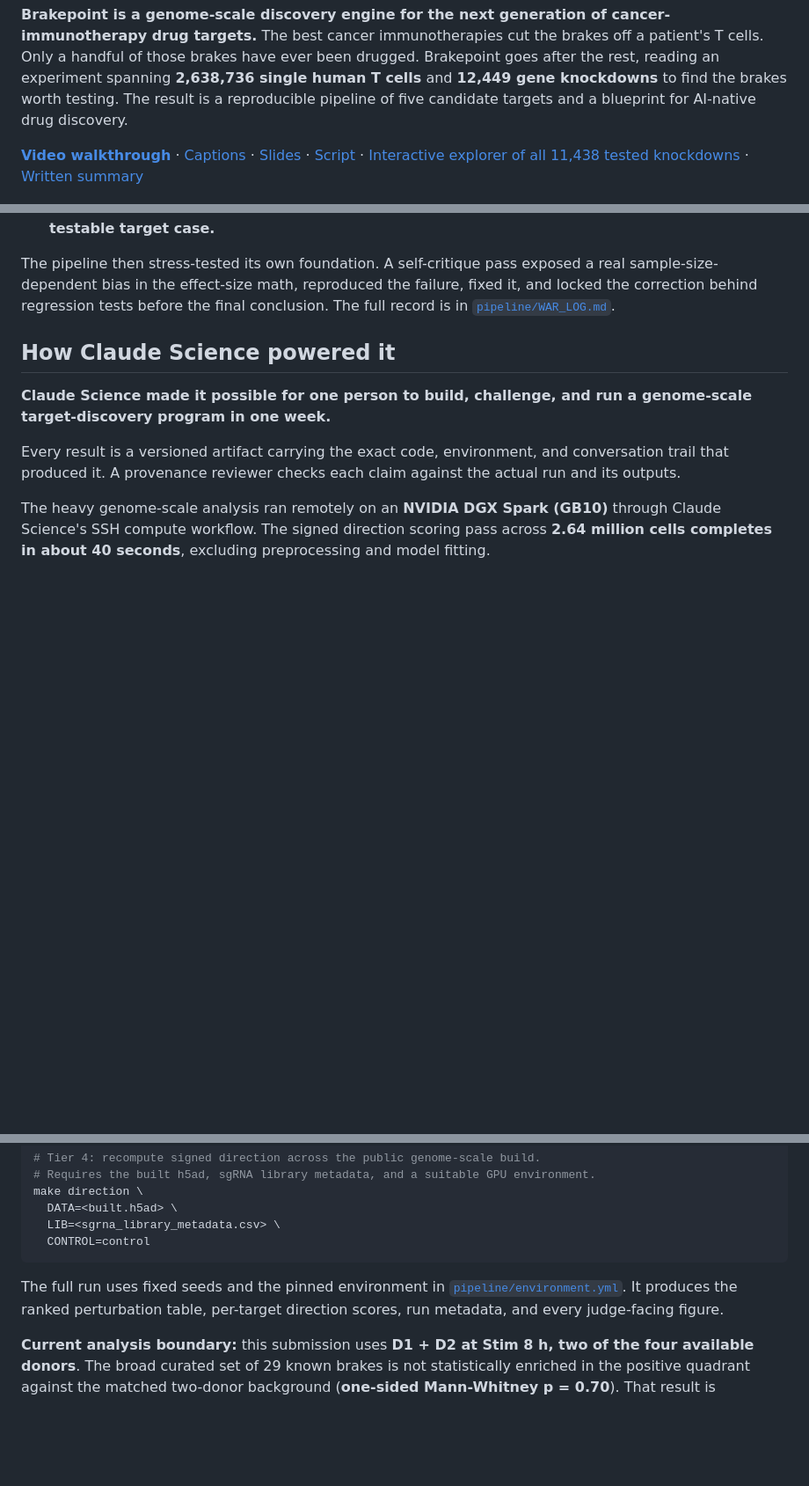
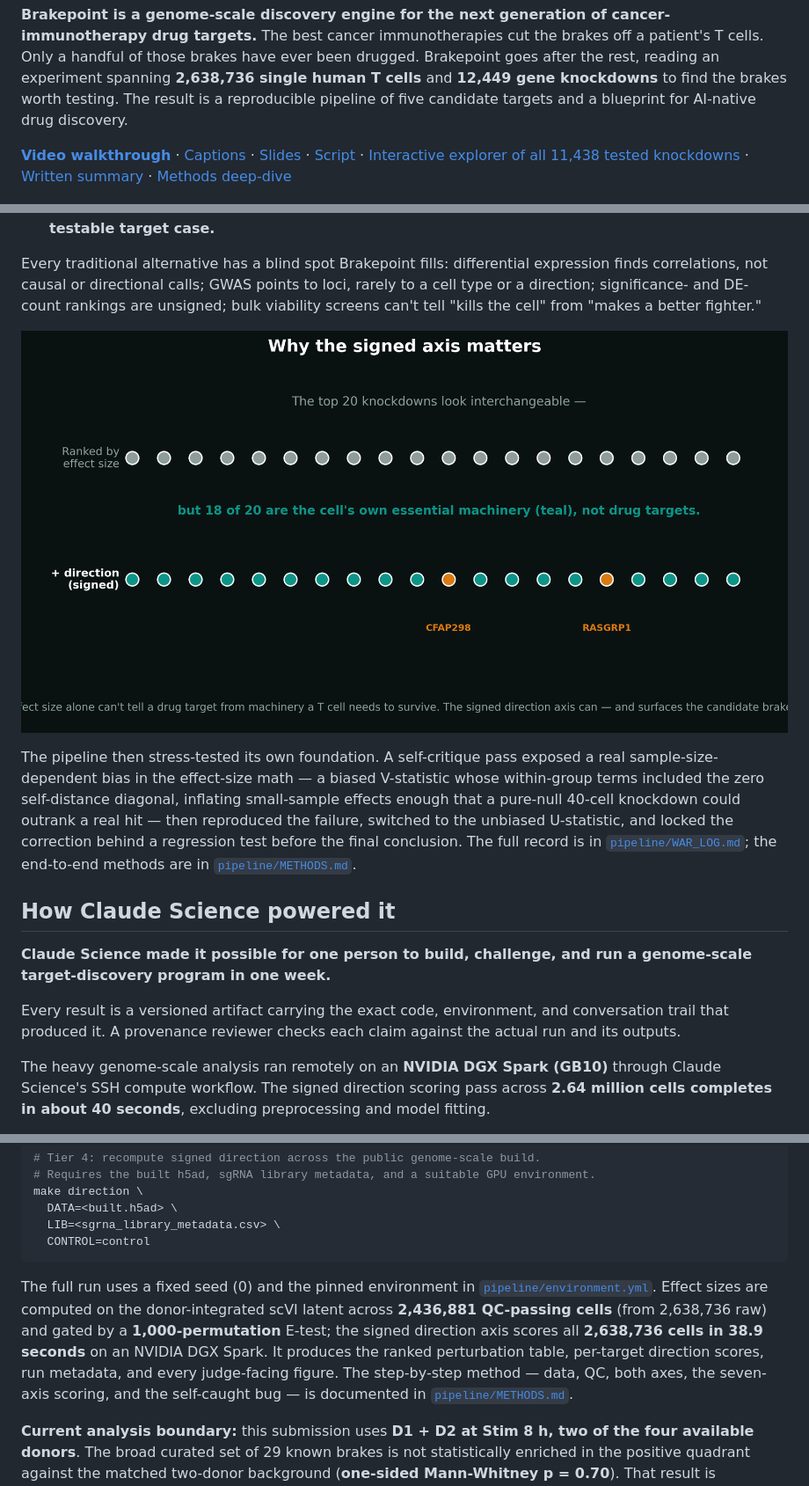
Before and after one commit to duanchengchen-oss/brakepoint, a Markdown page: README.md, 3 parts joined by grey strips. Shown: that part at 88% size. Drawn GitHub-style; pictures changed too: deliverables/figures/naive_vs_signed.png (added); blank space fills up the shorter version.

Commit message:
docs: add METHODS deep-dive, comparison figure, animated scenes; polish landing page

````diff
--- a/README.md
+++ b/README.md
@@ -4,7 +4,7 @@
 
 **Brakepoint is a genome-scale discovery engine for the next generation of cancer-immunotherapy drug targets.** The best cancer immunotherapies cut the brakes off a patient's T cells. Only a handful of those brakes have ever been drugged. Brakepoint goes after the rest, reading an experiment spanning **2,638,736 single human T cells** and **12,449 gene knockdowns** to find the brakes worth testing. The result is a reproducible pipeline of five candidate targets and a blueprint for AI-native drug discovery.
 
-**[Video walkthrough](deliverables/brakepoint_video.mp4)** · [Captions](deliverables/brakepoint_video.vtt) · [Slides](deliverables/brakepoint_slides.pptx) · [Script](deliverables/brakepoint_video_script.md) · [Interactive explorer of all 11,438 tested knockdowns](deliverables/index.html) · [Written summary](deliverables/summary.md)
+**[Video walkthrough](deliverables/brakepoint_video.mp4)** · [Captions](deliverables/brakepoint_video.vtt) · [Slides](deliverables/brakepoint_slides.pptx) · [Script](deliverables/brakepoint_video_script.md) · [Interactive explorer of all 11,438 tested knockdowns](deliverables/index.html) · [Written summary](deliverables/summary.md) · [Methods deep-dive](pipeline/METHODS.md)
 
 ![Brakepoint target matrix: five candidate T-cell brakes across seven evidence axes](deliverables/figures/target_matrix.png)
 
@@ -56,6 +56,10 @@ Brakepoint fixes both failures:
 - **Donor agreement, fitness, knockdown quality, and external evidence turn a signal into a testable target case.**
 
-The pipeline then stress-tested its own foundation. A self-critique pass exposed a real sample-size-dependent bias in the effect-size math, reproduced the failure, fixed it, and locked the correction behind regression tests before the final conclusion. The full record is in [`pipeline/WAR_LOG.md`](pipeline/WAR_LOG.md).
+Every traditional alternative has a blind spot Brakepoint fills: differential expression finds correlations, not causal or directional calls; GWAS points to loci, rarely to a cell type or a direction; significance- and DE-count rankings are unsigned; bulk viability screens can't tell "kills the cell" from "makes a better fighter."
+
+![Ranking by raw effect size points straight at essential T-cell machinery; adding the signed direction axis drops the machinery out and surfaces the candidate brakes](deliverables/figures/naive_vs_signed.png)
+
+The pipeline then stress-tested its own foundation. A self-critique pass exposed a real sample-size-dependent bias in the effect-size math — a biased V-statistic whose within-group terms included the zero self-distance diagonal, inflating small-sample effects enough that a pure-null 40-cell knockdown could outrank a real hit — then reproduced the failure, switched to the unbiased U-statistic, and locked the correction behind a regression test before the final conclusion. The full record is in [`pipeline/WAR_LOG.md`](pipeline/WAR_LOG.md); the end-to-end methods are in [`pipeline/METHODS.md`](pipeline/METHODS.md).
 
 ## How Claude Science powered it
 
@@ -92,7 +96,7 @@ make direction \
   CONTROL=control
 ```
 
-The full run uses fixed seeds and the pinned environment in [`pipeline/environment.yml`](pipeline/environment.yml). It produces the ranked perturbation table, per-target direction scores, run metadata, and every judge-facing figure.
+The full run uses a fixed seed (0) and the pinned environment in [`pipeline/environment.yml`](pipeline/environment.yml). Effect sizes are computed on the donor-integrated scVI latent across **2,436,881 QC-passing cells** (from 2,638,736 raw) and gated by a **1,000-permutation** E-test; the signed direction axis scores all **2,638,736 cells in 38.9 seconds** on an NVIDIA DGX Spark. It produces the ranked perturbation table, per-target direction scores, run metadata, and every judge-facing figure. The step-by-step method — data, QC, both axes, the seven-axis scoring, and the self-caught bug — is documented in [`pipeline/METHODS.md`](pipeline/METHODS.md).
 
 **Current analysis boundary:** this submission uses **D1 + D2 at Stim 8 h, two of the four available donors**. The broad curated set of 29 known brakes is not statistically enriched in the positive quadrant against the matched two-donor background (**one-sided Mann-Whitney p = 0.70**). That result is inconclusive at two donors; the full four-donor analysis is the scale-up that sharpens the test. Individual literature brakes **CD5, DGKA, and SMAD3** still land positive as consistency checks.
 
````
Also changed, not shown: other parts of README.md (+12 -11 lines), pipeline/METHODS.md (added, +126 -0 lines), 15 other files.
